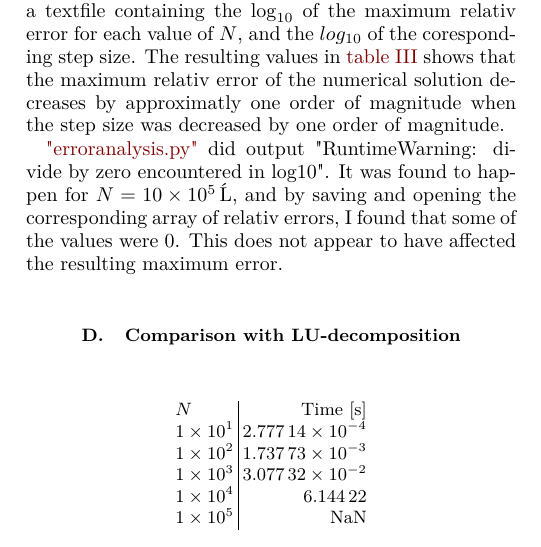
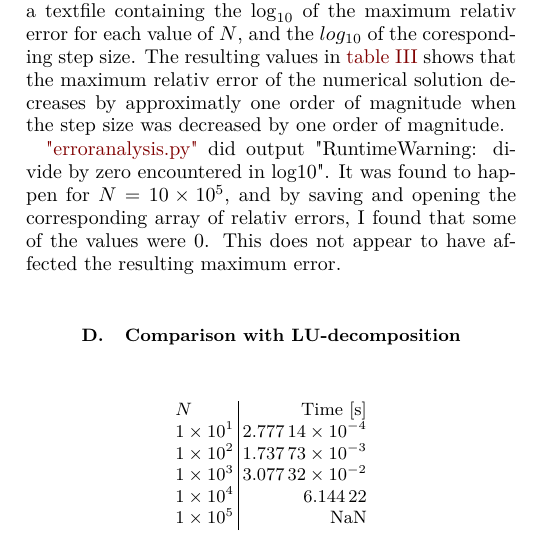
Before and after one commit to FunkMarvel/CompPhys-Project-1, a LaTeX paper (PDF/FYS3150-project1-anders-p-åsbø.tex): part of one column of page 4 of 5, cut so that both start at the same text. Compiled offline with pdfLaTeX.

Commit message:
Final changes.

```diff
--- a/PDF/FYS3150-project1-anders-p-åsbø.tex
+++ b/PDF/FYS3150-project1-anders-p-åsbø.tex
@@ -380,7 +380,7 @@ There are other possible factors at play, such as seperate processes taking up C
 
 To evaluate the accuracy of the specialized Thomas algorithm, I ran \hyperref[A:2]{"project\_specialized.py"} for values of \(N=10^{i}\) where \(i=1,2,...,7\). To compare the numerical and analytical values, I used \hyperref[A:4]{"erroranalysis.py"(A.4)} which reads each data set, and stores a \(7\times 2\)-matrix in a textfile containing the \(\log_{10}\) of the maximum relativ error for each value of \(N\), and the \(log_{10}\) of the coresponding step size. The resulting values in \hyperref[tab:431]{table III} shows that the maximum relativ error of the numerical solution decreases by approximatly one order of magnitude when the step size was decreased by one order of magnitude.
 
-\hyperref[A:4]{"erroranalysis.py"} did output "RuntimeWarning: divide by zero encountered in log10". It was found to happen for \(N=\SI{10e+05}{•}\), and by saving and opening the corresponding array of relativ errors, I found that some of the values were \(0\). This does not appear to have affected the resulting maximum error.
+\hyperref[A:4]{"erroranalysis.py"} did output "RuntimeWarning: divide by zero encountered in log10". It was found to happen for \(N=\SI{10e+05}{}\), and by saving and opening the corresponding array of relativ errors, I found that some of the values were \(0\). This does not appear to have affected the resulting maximum error.
 
 \subsection{Comparison with LU-decomposition}\label{subsec:44}
 \begin{table}[H]
```
Also changed, not shown: PDF/FYS3150-project1-anders-p-åsbø.pdf.
